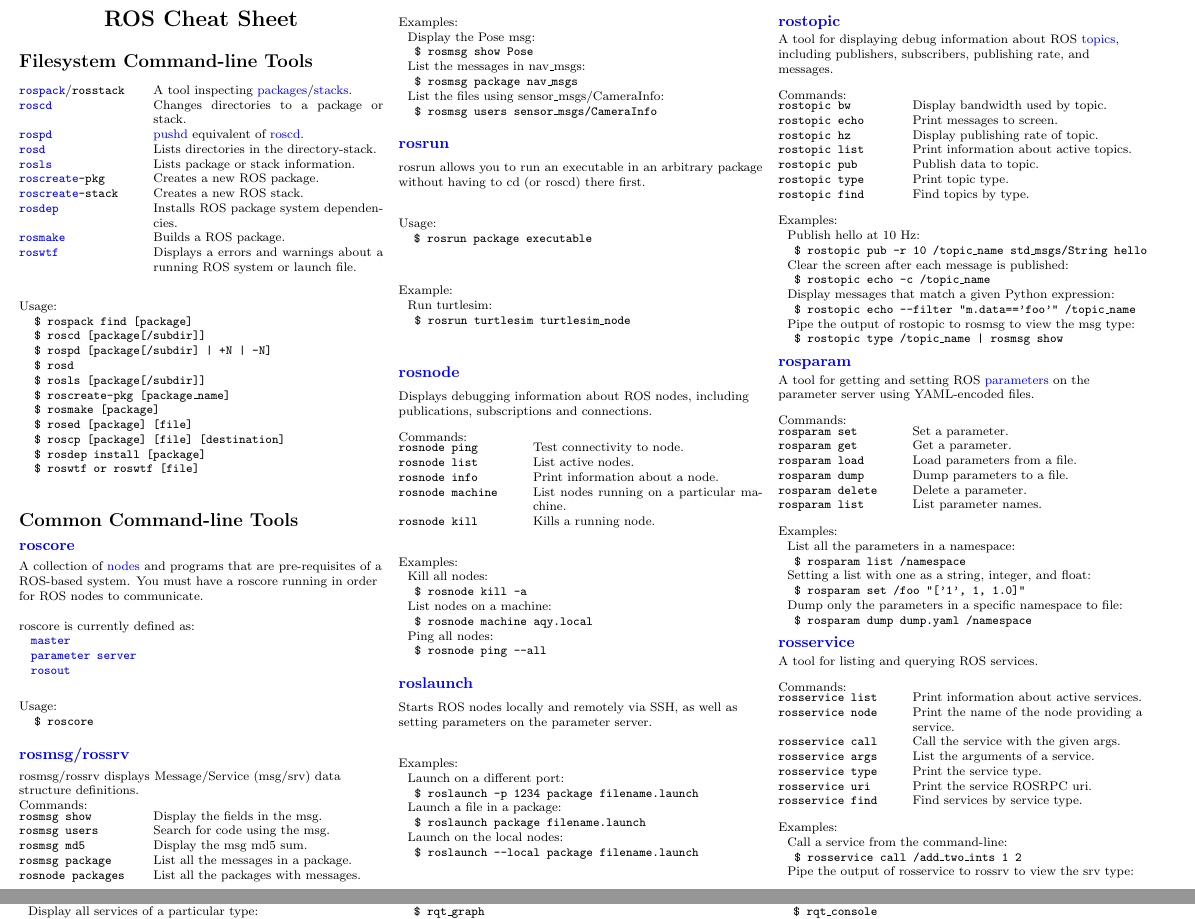
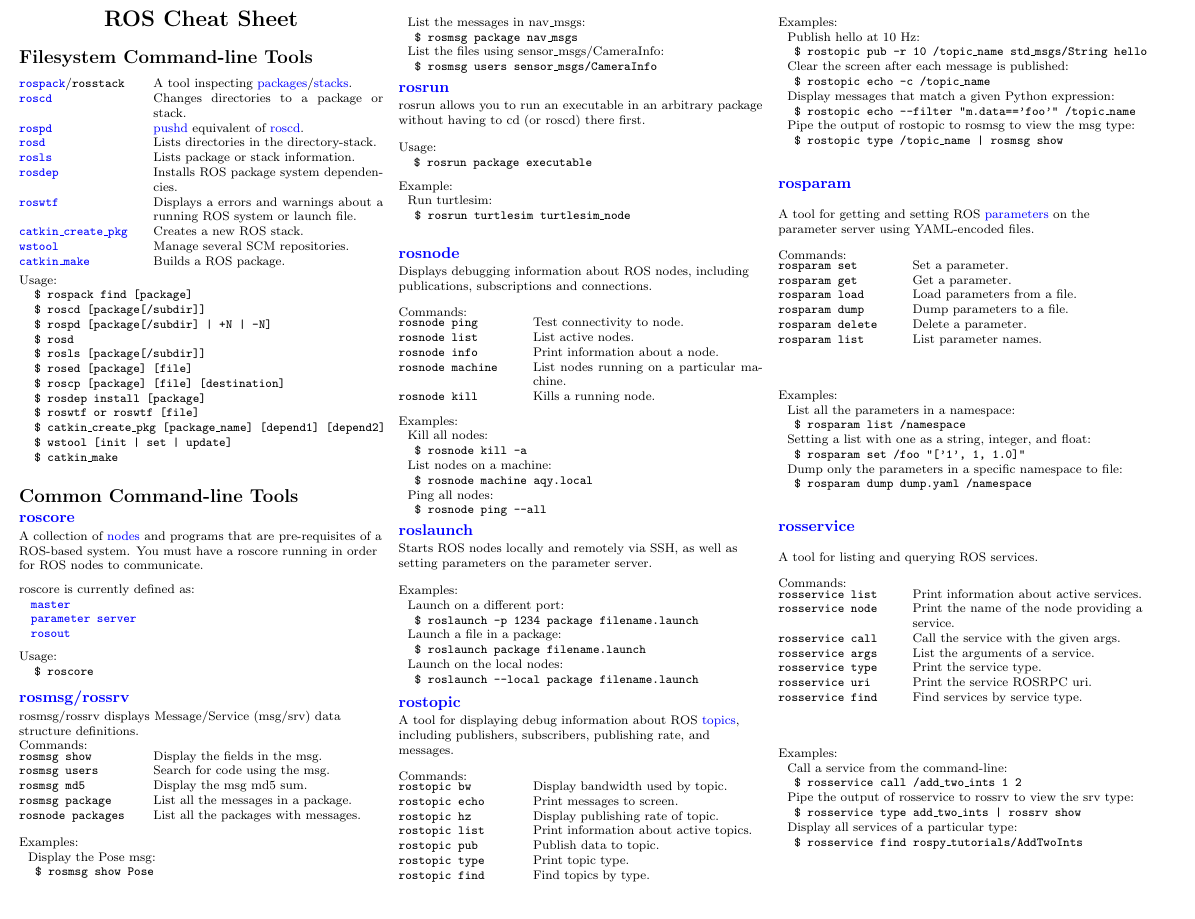
Before and after one commit to ros/cheatsheet, a LaTeX document (ROScheatsheet.tex): two parts of pages 1 and 2 of 2 before the commit and part of page 1 of 2 after it, the two joined at a grey line, cut so that both start at the same text, the shorter picture padded with empty space. Compiled offline with pdfLaTeX.

Commit message:
use ifcatkin to switch catkin/rosbuild

```diff
--- a/ROScheatsheet.tex
+++ b/ROScheatsheet.tex
@@ -81,6 +81,12 @@
 \setlength{\parskip}{0pt plus 0.5ex}
 
 
+% catkin or rosbuild
+\newif\ifcatkin
+\catkintrue
+%\catkinfalse
+
+
 % -----------------------------------------------------------------------
 
 \begin{document}
@@ -122,13 +128,20 @@
 \texttt{\href{http://wiki.ros.org/rosbash\#rospd}{rospd}} & \href{http://ftp.gnu.org/old-gnu/Manuals/bash-2.05a/html\_node/bashref\_73.html}{pushd} equivalent of \href{http://wiki.ros.org/rosbash\#roscd}{roscd}. \\
 \texttt{\href{http://wiki.ros.org/rosbash\#rosd}{rosd}} & Lists directories in the directory-stack. \\
 \texttt{\href{http://wiki.ros.org/rosbash\#rosls}{rosls}} & Lists package or stack information. \\
+\texttt{\href{http://wiki.ros.org/rosdep}{rosdep}} & Installs ROS package system dependencies.\\
+\texttt{\href{http://wiki.ros.org/roswtf}{roswtf}} & Displays a errors and warnings about a running ROS system or launch file.\\
+\ifcatkin
+\texttt{\href{http://wiki.ros.org/catkin/Tutorials/CreatingPackage}{catkin\_create\_pkg}} & Creates a new ROS stack.\\
+\texttt{\href{http://wiki.ros.org/wstool}{wstool}} & Manage several SCM repositories. \\
+\texttt{\href{http://wiki.ros.org/catkin}{catkin\_make}} & Builds a ROS package.\\
+\else
 \texttt{\href{http://wiki.ros.org/roscreate}{roscreate}-pkg} & Creates a new ROS package. \\
 \texttt{\href{http://wiki.ros.org/roscreate}{roscreate}-stack} & Creates a new ROS stack.\\
-\texttt{\href{http://wiki.ros.org/rosdep}{rosdep}} & Installs ROS package system dependencies.\\
 \texttt{\href{http://wiki.ros.org/rosmake}{rosmake}} & Builds a ROS package.\\
-\texttt{\href{http://wiki.ros.org/roswtf}{roswtf}} & Displays a errors and warnings about a running ROS system or launch file.\\
+\fi
 \end{tabular}
 
+\vspace{-2.5 mm}
 \begin{tabbing}
 Us\=age:\\
 \> \texttt{\$ rospack find [package]}\\
@@ -136,15 +149,21 @@ Us\=age:\\
 \> \texttt{\$ rospd [package[/subdir] | +N | -N]}\\
 \> \texttt{\$ rosd}\\
 \> \texttt{\$ rosls [package[/subdir]]}\\
-\> \texttt{\$ roscreate-pkg [package\_name]}\\
-\> \texttt{\$ rosmake [package]}\\
 \> \texttt{\$ rosed [package] [file]}\\
 \> \texttt{\$ roscp [package] [file] [destination]}\\
 \> \texttt{\$ rosdep install [package]}\\
 \> \texttt{\$ roswtf or roswtf [file]}\\
+\ifcatkin
+\> \texttt{\$ catkin\_create\_pkg [package\_name] [depend1] [depend2]}\\
+\> \texttt{\$ wstool [init | set | update]}\\
+\> \texttt{\$ catkin\_make}\\
+\else
+\> \texttt{\$ roscreate-pkg [package\_name]}\\
+\> \texttt{\$ rosmake [package]}\\
+\fi
 \end{tabbing}
 
-\vspace{-1mm}
+\vspace{-2.5 mm}
 \section{Common Command-line Tools}
 \subsection{\href{http://wiki.ros.org/roscore}{roscore}}
 A collection of \href{http://wiki.ros.org/Nodes}{nodes} and programs that are pre-requisites of a ROS-based system. You must have a roscore running in order for ROS nodes to communicate.\\
@@ -155,6 +174,7 @@ ro\=score is currently defined as:\\
 \> \texttt{\href{http://wiki.ros.org/Parameter Server}{parameter server}}\\
 \> \texttt{\href{http://wiki.ros.org/rosout}{rosout}}
 \end{tabbing}
+\vspace{-5mm}
 \begin{tabbing}
 Us\=age:\\
 \> \texttt{\$ roscore}
```
Also changed, not shown: ROScheatsheet.tex (4 more changed lines).
